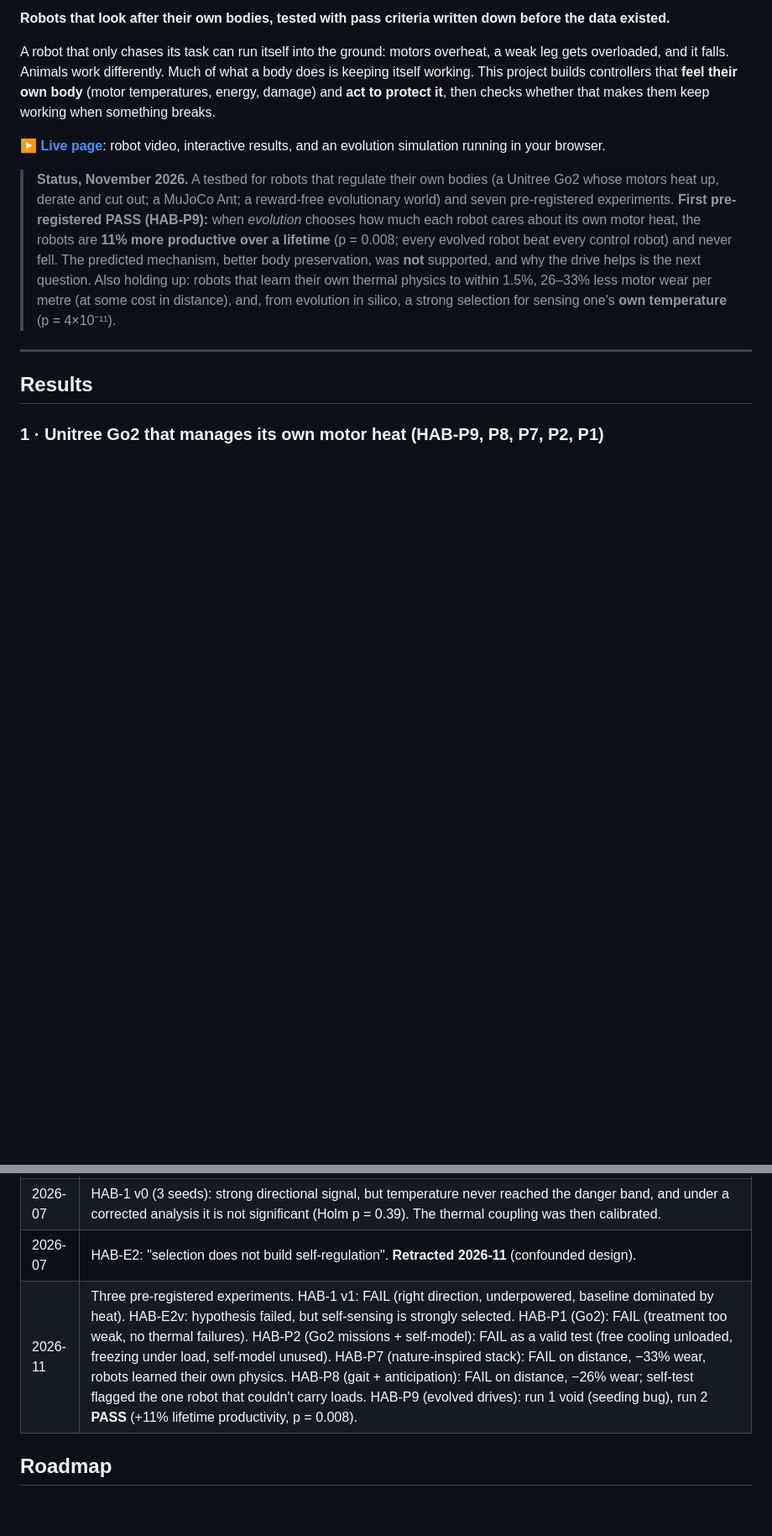
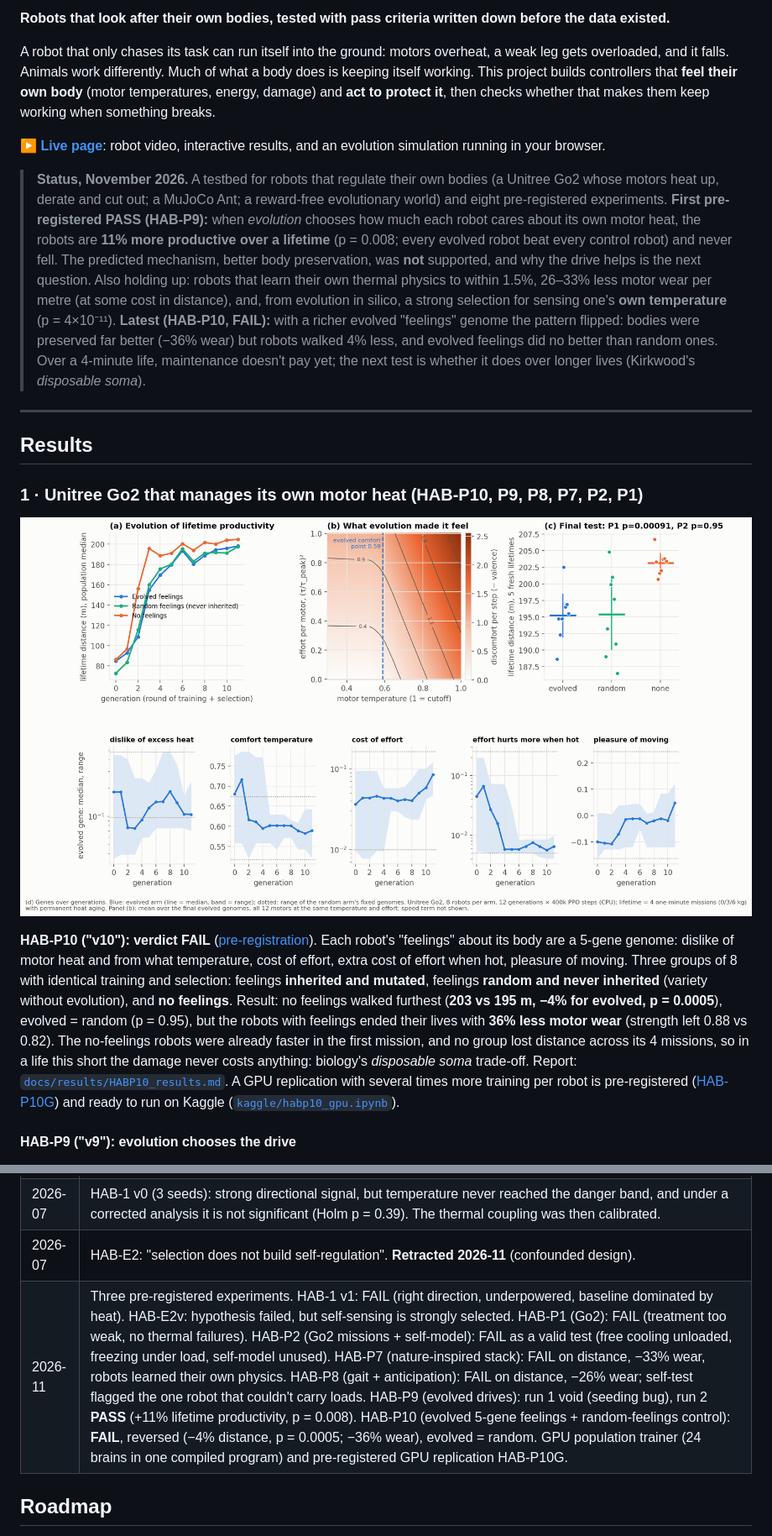
Before and after one commit to pablopedrosap/homeostatic-Alife, a Markdown page: README.md, 2 parts joined by grey strips. Shown: that part at 84% size. Rendered like a GitHub page; pictures changed too: docs/figures/habp10_feelings.png (added); blank space fills up the shorter version.

```diff
--- a/README.md
+++ b/README.md
@@ -17,20 +17,40 @@ keep working when something breaks.
 interactive results, and an evolution simulation running in your browser.
 
 > **Status, November 2026.** A testbed for robots that regulate their own bodies (a Unitree Go2
-> whose motors heat up, derate and cut out; a MuJoCo Ant; a reward-free evolutionary world) and seven
+> whose motors heat up, derate and cut out; a MuJoCo Ant; a reward-free evolutionary world) and eight
 > pre-registered experiments. **First pre-registered PASS (HAB-P9):** when *evolution* chooses how much
 > each robot cares about its own motor heat, the robots are **11% more productive over a lifetime**
 > (p = 0.008; every evolved robot beat every control robot) and never fell. The predicted mechanism,
 > better body preservation, was **not** supported, and why the drive helps is the next question. Also
 > holding up: robots that learn their own thermal physics to within 1.5%, 26–33% less motor wear per
 > metre (at some cost in distance), and, from evolution in silico, a strong selection for sensing
-> one's **own temperature** (p = 4×10⁻¹¹).
+> one's **own temperature** (p = 4×10⁻¹¹). **Latest (HAB-P10, FAIL):** with a richer evolved "feelings"
+> genome the pattern flipped: bodies were preserved far better (−36% wear) but robots walked 4% less, and
+> evolved feelings did no better than random ones. Over a 4-minute life, maintenance doesn't pay yet;
+> the next test is whether it does over longer lives (Kirkwood's *disposable soma*).
 
 ---
 
 ## Results
 
-### 1 · Unitree Go2 that manages its own motor heat (HAB-P9, P8, P7, P2, P1)
+### 1 · Unitree Go2 that manages its own motor heat (HAB-P10, P9, P8, P7, P2, P1)
+
+![HAB-P10](docs/figures/habp10_feelings.png)
+
+**HAB-P10 ("v10"): verdict FAIL** ([pre-registration](docs/prereg/HABP10_evolved_feelings.md)). Each robot's
+"feelings" about its body are a 5-gene genome: dislike of motor heat and from what temperature, cost of
+effort, extra cost of effort when hot, pleasure of moving. Three groups of 8 with identical training
+and selection: feelings **inherited and mutated**, feelings **random and never inherited** (variety
+without evolution), and **no feelings**. Result: no feelings walked furthest (**203 vs 195 m, −4% for
+evolved, p = 0.0005**), evolved = random (p = 0.95), but the robots with feelings ended their lives with
+**36% less motor wear** (strength left 0.88 vs 0.82). The no-feelings robots were already faster in the
+first mission, and no group lost distance across its 4 missions, so in a life this short the damage
+never costs anything: biology's *disposable soma* trade-off. Report:
+[`docs/results/HABP10_results.md`](docs/results/HABP10_results.md). A GPU replication with several times more
+training per robot is pre-registered ([HAB-P10G](docs/prereg/HABP10G_gpu_replication.md)) and ready to run
+on Kaggle ([`kaggle/habp10_gpu.ipynb`](kaggle/habp10_gpu.ipynb)).
+
+#### HAB-P9 ("v9"): evolution chooses the drive
 
 ![HAB-P9](docs/figures/habp9_evolution.png)
 
@@ -316,7 +337,7 @@ is that the layer adds negligible overhead on top of a GPU simulator such as Isa
 | 2026-03 | First 6-seed damage sweep. Hybrid looked far more robust (e.g. 82% vs 27% full episodes at 40% actuator damage), but the extrinsic foil also survived only **27% of episodes with no damage at all**. The gap was mostly a baseline difference, so the run is superseded. |
 | 2026-07 | HAB-1 v0 (3 seeds): strong directional signal, but temperature never reached the danger band, and under a corrected analysis it is not significant (Holm p = 0.39). The thermal coupling was then calibrated. |
 | 2026-07 | HAB-E2: "selection does not build self-regulation". **Retracted 2026-11** (confounded design). |
-| 2026-11 | Three pre-registered experiments. HAB-1 v1: FAIL (right direction, underpowered, baseline dominated by heat). HAB-E2v: hypothesis failed, but self-sensing is strongly selected. HAB-P1 (Go2): FAIL (treatment too weak, no thermal failures). HAB-P2 (Go2 missions + self-model): FAIL as a valid test (free cooling unloaded, freezing under load, self-model unused). HAB-P7 (nature-inspired stack): FAIL on distance, −33% wear, robots learned their own physics. HAB-P8 (gait + anticipation): FAIL on distance, −26% wear; self-test flagged the one robot that couldn't carry loads. HAB-P9 (evolved drives): run 1 void (seeding bug), run 2 **PASS** (+11% lifetime productivity, p = 0.008). |
+| 2026-11 | Three pre-registered experiments. HAB-1 v1: FAIL (right direction, underpowered, baseline dominated by heat). HAB-E2v: hypothesis failed, but self-sensing is strongly selected. HAB-P1 (Go2): FAIL (treatment too weak, no thermal failures). HAB-P2 (Go2 missions + self-model): FAIL as a valid test (free cooling unloaded, freezing under load, self-model unused). HAB-P7 (nature-inspired stack): FAIL on distance, −33% wear, robots learned their own physics. HAB-P8 (gait + anticipation): FAIL on distance, −26% wear; self-test flagged the one robot that couldn't carry loads. HAB-P9 (evolved drives): run 1 void (seeding bug), run 2 **PASS** (+11% lifetime productivity, p = 0.008). HAB-P10 (evolved 5-gene feelings + random-feelings control): **FAIL**, reversed (−4% distance, p = 0.0005; −36% wear), evolved = random. GPU population trainer (24 brains in one compiled program) and pre-registered GPU replication HAB-P10G. |
 
 ## Roadmap
 
```
Also changed, not shown: other parts of README.md (+1 -0 lines), docs/results/HABP10_results.md (added, +56 -0 lines), 6 other files.
